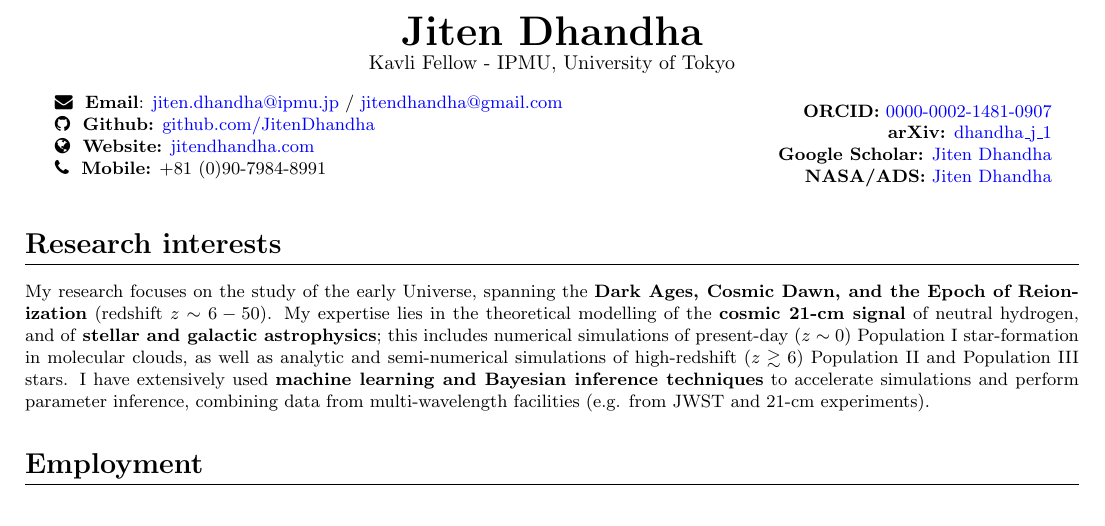
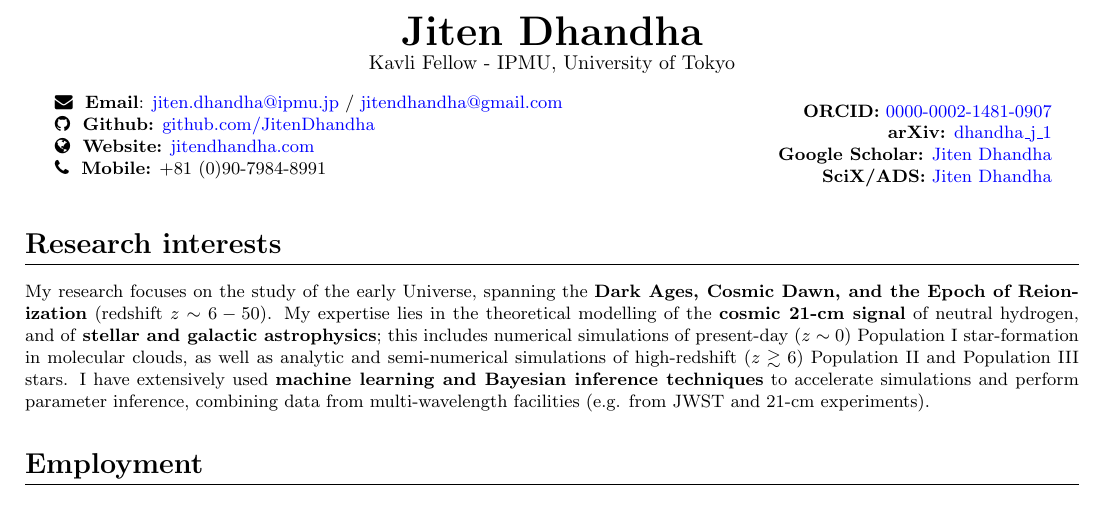
Before and after one commit to JitenDhandha/CV, a LaTeX CV (CV.tex): part of page 1 of 5, cut so that both start at the same text. Compiled offline with pdfLaTeX.

Commit message:
SciX library

```diff
--- a/CV.tex
+++ b/CV.tex
@@ -52,7 +52,7 @@ Kavli Fellow - IPMU, University of Tokyo \\
     \textbf{ORCID:} \href{https://orcid.org/0000-0002-1481-0907}{0000-0002-1481-0907} \\
     \textbf{arXiv:} \href{https://arxiv.org/a/dhandha_j_1.html}{dhandha\_j\_1} \\
     \textbf{Google Scholar:} \href{https://scholar.google.com/citations?user=RjlmcA0AAAAJ}{Jiten Dhandha} \\
-    \textbf{NASA/ADS:} \href{https://ui.adsabs.harvard.edu/search/?q=author%3A%22Dhandha%2C+Jiten%22}{Jiten Dhandha} \\
+    \textbf{SciX/ADS:} \href{https://scixplorer.org/user/libraries/-9hd8iXUQl6bWu8xYksd5A}{Jiten Dhandha} \\
 	\end{flushright}
 \end{minipage}
 
```
Also changed, not shown: CV.pdf.
